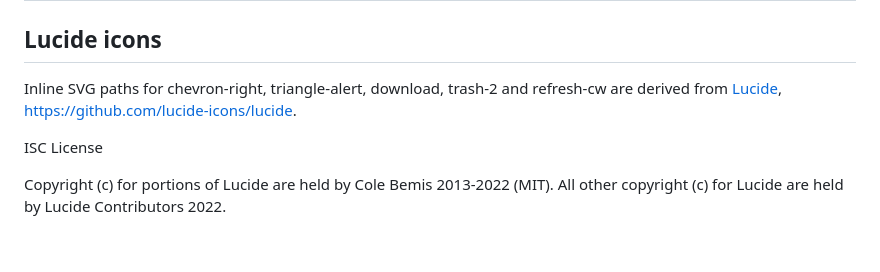
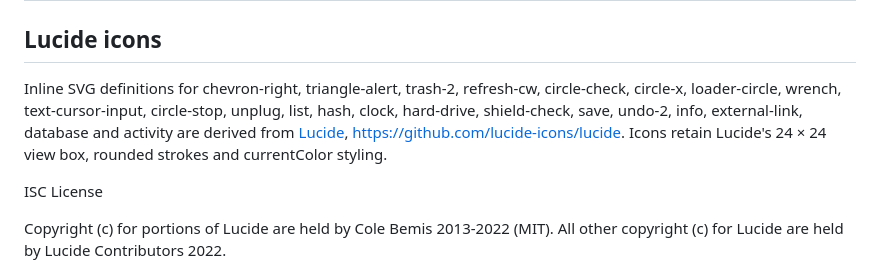
Before and after one commit to CherryLover/dsh-trace, a Markdown page: THIRD_PARTY_NOTICES.md, the part around the change. Rendered like a GitHub page; blank space fills up the shorter version.

```diff
--- a/THIRD_PARTY_NOTICES.md
+++ b/THIRD_PARTY_NOTICES.md
@@ -2,7 +2,7 @@
 
 ## Lucide icons
 
-Inline SVG paths for chevron-right, triangle-alert, download, trash-2 and refresh-cw are derived from [Lucide](https://lucide.dev/), https://github.com/lucide-icons/lucide.
+Inline SVG definitions for chevron-right, triangle-alert, trash-2, refresh-cw, circle-check, circle-x, loader-circle, wrench, text-cursor-input, circle-stop, unplug, list, hash, clock, hard-drive, shield-check, save, undo-2, info, external-link, database and activity are derived from [Lucide](https://lucide.dev/), https://github.com/lucide-icons/lucide. Icons retain Lucide's 24 × 24 view box, rounded strokes and currentColor styling.
 
 ISC License
 
```
Also changed, not shown: README.md (+10 -3 lines), docs/screenshots/session-requests.png, docs/screenshots/settings.png, 5 other files.
